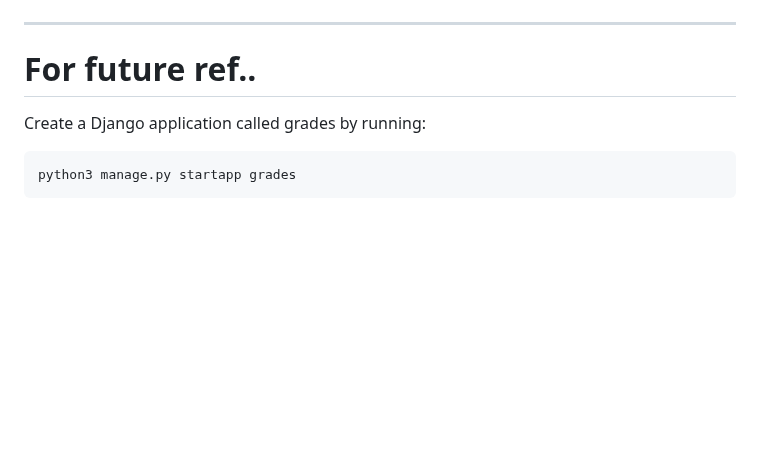
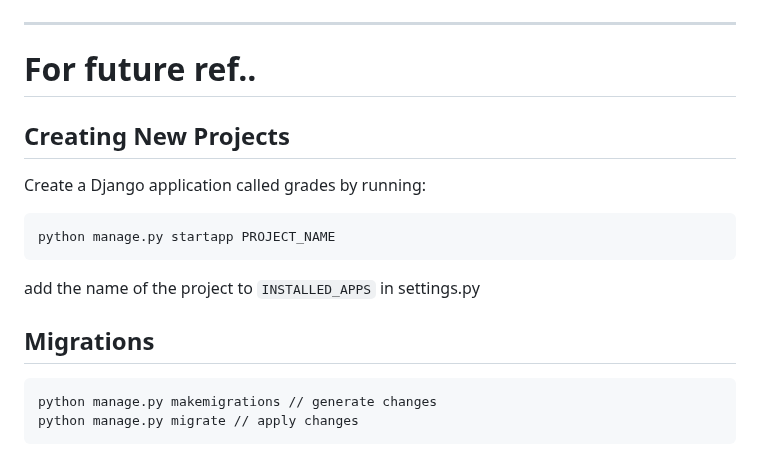
Before and after one commit to Camicus27/PaddleTraffic, a Markdown page: backend/README.md, the part around the change. GitHub-like rendering; blank space fills up the shorter version.

Commit message:
backend README.md changes to For Future ref notes

````diff
--- a/backend/README.md
+++ b/backend/README.md
@@ -186,7 +186,17 @@ poetry install
 ---
 
 # For future ref..
+
+## Creating New Projects
 Create a Django application called grades by running:
 ```
-python3 manage.py startapp grades
+python manage.py startapp PROJECT_NAME
 ```
+
+add the name of the project to `INSTALLED_APPS` in settings.py
+
+## Migrations
+```
+python manage.py makemigrations // generate changes
+python manage.py migrate // apply changes
+```
````
